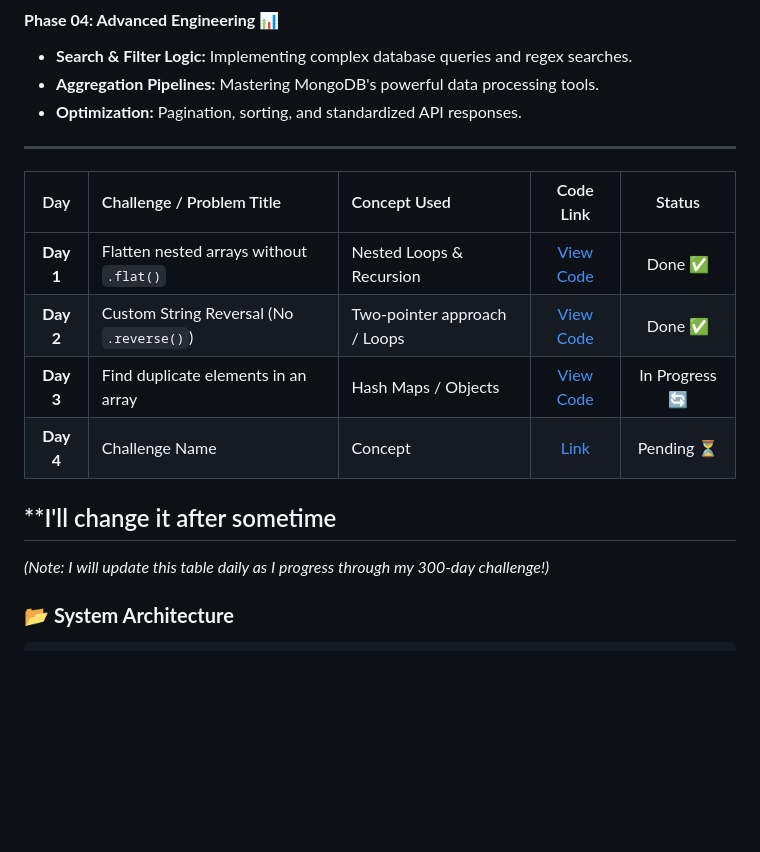
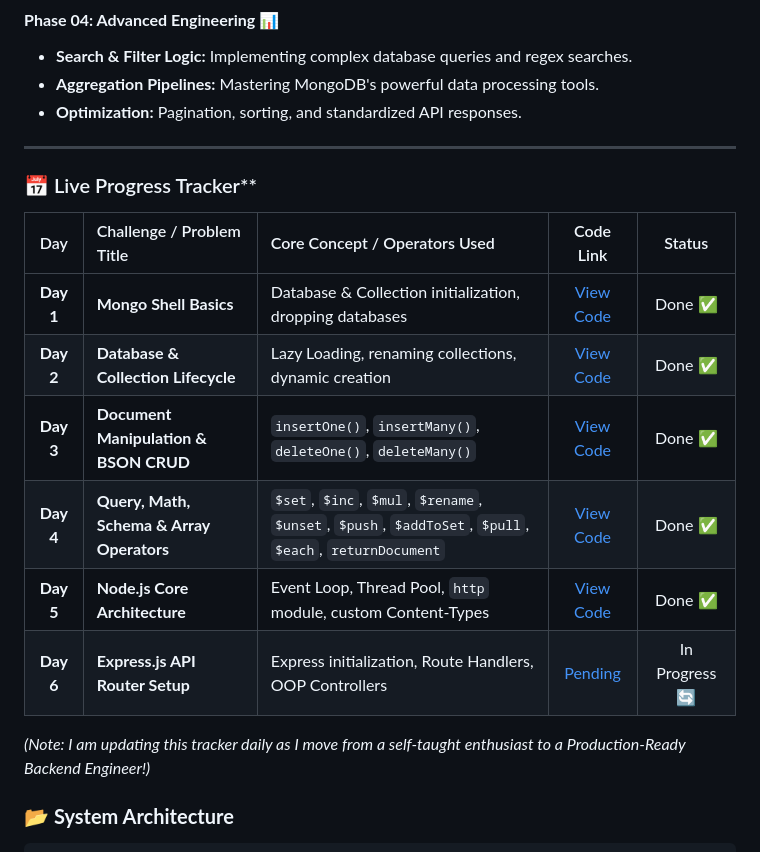
Before and after one commit to ScriptSaga03/Server-Side-Architect, a Markdown page: README.md, the part around the change. Drawn GitHub-style; blank space fills up the shorter version.

````diff
--- a/README.md
+++ b/README.md
@@ -47,17 +47,18 @@ This journey is divided into four strategic phases to ensure a deep understandin
 
 ---
 
-| Day | Challenge / Problem Title | Concept Used | Code Link | Status |
+### 📅  Live Progress Tracker**
+
+| Day | Challenge / Problem Title | Core Concept / Operators Used | Code Link | Status |
 | :---: | :--- | :--- | :---: | :---: |
-| **Day 1** | Flatten nested arrays without `.flat()` | Nested Loops & Recursion | [View Code](./day1-flatten.js) | Done ✅ |
-| **Day 2** | Custom String Reversal (No `.reverse()`) | Two-pointer approach / Loops | [View Code](./day2-reverse.js) | Done ✅ |
-| **Day 3** | Find duplicate elements in an array | Hash Maps / Objects | [View Code](./day3-duplicates.js) | In Progress 🔄 |
-| **Day 4** | Challenge Name | Concept | [Link]() | Pending ⏳ |
+| **Day 1** | **Mongo Shell Basics** | Database & Collection initialization, dropping databases | [View Code](./Mongo-Basics.js) | Done ✅ |
+| **Day 2** | **Database & Collection Lifecycle** | Lazy Loading, renaming collections, dynamic creation | [View Code](./Database-Collection-Lifecycle.js) | Done ✅ |
+| **Day 3** | **Document Manipulation & BSON CRUD** | `insertOne()`, `insertMany()`, `deleteOne()`, `deleteMany()` | [View Code](./Document-BSON-CRUD.js) | Done ✅ |
+| **Day 4** | **Query, Math, Schema & Array Operators** | `$set`, `$inc`, `$mul`, `$rename`, `$unset`, `$push`, `$addToSet`, `$pull`, `$each`, `returnDocument` | [View Code](./Query-Array-Operators.js) | Done ✅ |
+| **Day 5** | **Node.js Core Architecture** | Event Loop, Thread Pool, `http` module, custom Content-Types | [View Code](./Day5-Node-Server.js) | Done ✅ |
+| **Day 6** | **Express.js API Router Setup** | Express initialization, Route Handlers, OOP Controllers | [Pending](./Day6-Express-Router.js) | In Progress 🔄 |
 
-## **I'll change it after sometime
-
-*(Note: I will update this table daily as I progress through my 300-day challenge!)*
-
+*(Note: I am updating this tracker daily as I move from a self-taught enthusiast to a Production-Ready Backend Engineer!)*
 
 ### 📂 **System Architecture**
 ```text
````
